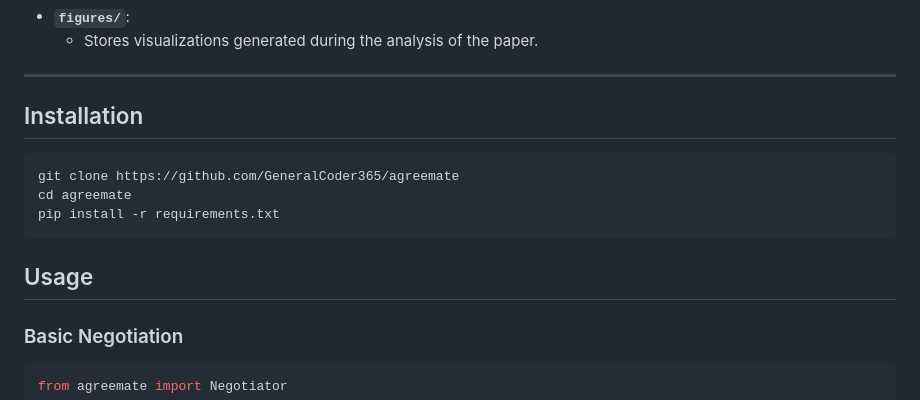
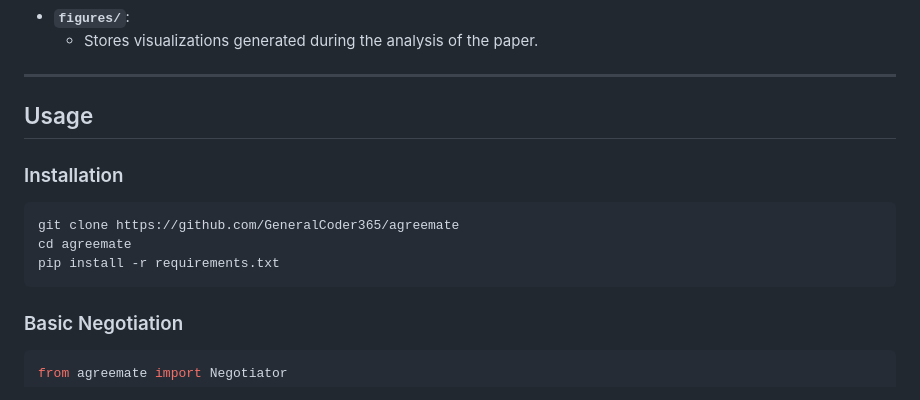
Before and after one commit to GeneralCoder365/agreemate, a Markdown page: README.md, the part around the change printed below. GitHub-like rendering.

````diff
--- a/README.md
+++ b/README.md
@@ -90,15 +90,15 @@ AgreeMate advances this by leveraging LLMs to unify strategy and generation with
   - Stores visualizations generated during the analysis of the paper.
 ---
 
-## Installation
+## Usage
+
+### Installation
 
 ```bash
 git clone https://github.com/GeneralCoder365/agreemate
 cd agreemate
 pip install -r requirements.txt
 ```
-
-## Usage
 
 ### Basic Negotiation
 
````
Also changed, not shown: other parts of README.md (+5 -5 lines).
